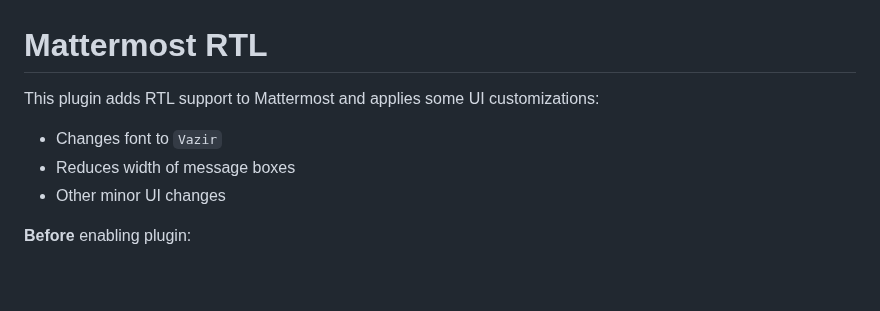
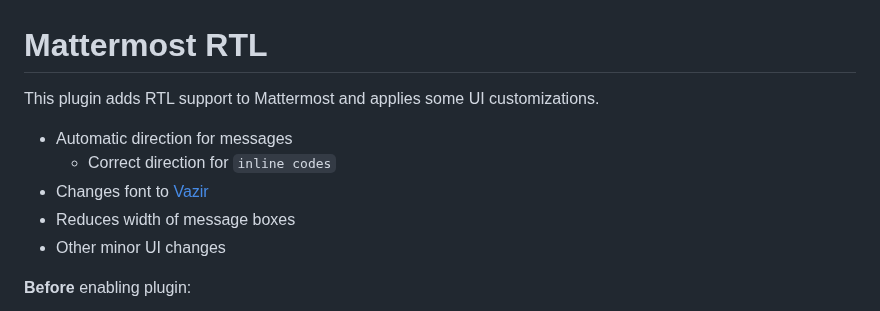
Before and after one commit to QueraTeam/mattermost-rtl, a Markdown page: README.md, the part around the change. Rendered like a GitHub page; blank space fills up the shorter version.

Commit message:
Link to vazir font

```diff
--- a/README.md
+++ b/README.md
@@ -1,8 +1,10 @@
 # Mattermost RTL
 
-This plugin adds RTL support to Mattermost and applies some UI customizations:
+This plugin adds RTL support to Mattermost and applies some UI customizations.
 
-- Changes font to `Vazir`
+- Automatic direction for messages
+  - Correct direction for `inline codes`
+- Changes font to [Vazir](https://github.com/rastikerdar/vazir-font)
 - Reduces width of message boxes
 - Other minor UI changes
 
```
Also changed, not shown: screenshots/after.png.
